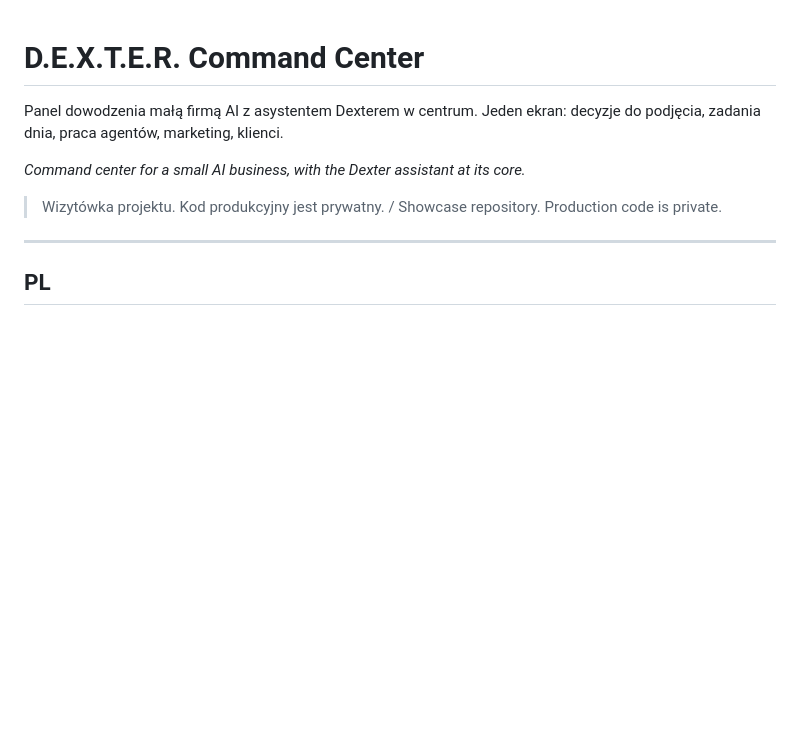
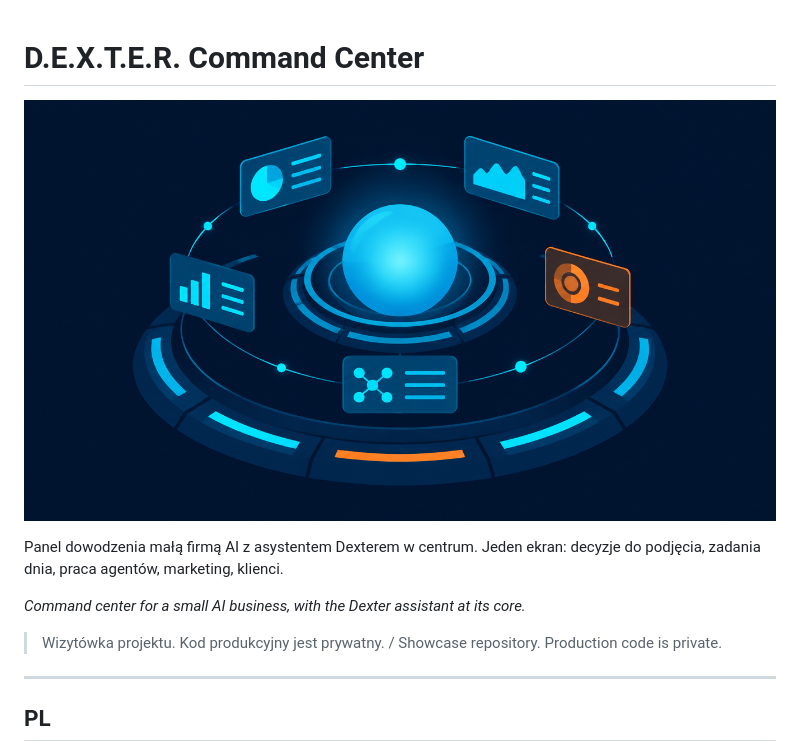
Before and after one commit to jeyzamm-pixel/dexter-command-center, a Markdown page: README.md, the part around the change. GitHub-like rendering; pictures changed too: docs/okladka.png (added); blank space fills up the shorter version.

Commit message:
Okladka z Higgsfield w README

```diff
--- a/README.md
+++ b/README.md
@@ -1,4 +1,6 @@
 # D.E.X.T.E.R. Command Center
+
+![D.E.X.T.E.R. Command Center](docs/okladka.png)
 
 Panel dowodzenia małą firmą AI z asystentem Dexterem w centrum. Jeden ekran: decyzje do podjęcia, zadania dnia, praca agentów, marketing, klienci.
 
```
